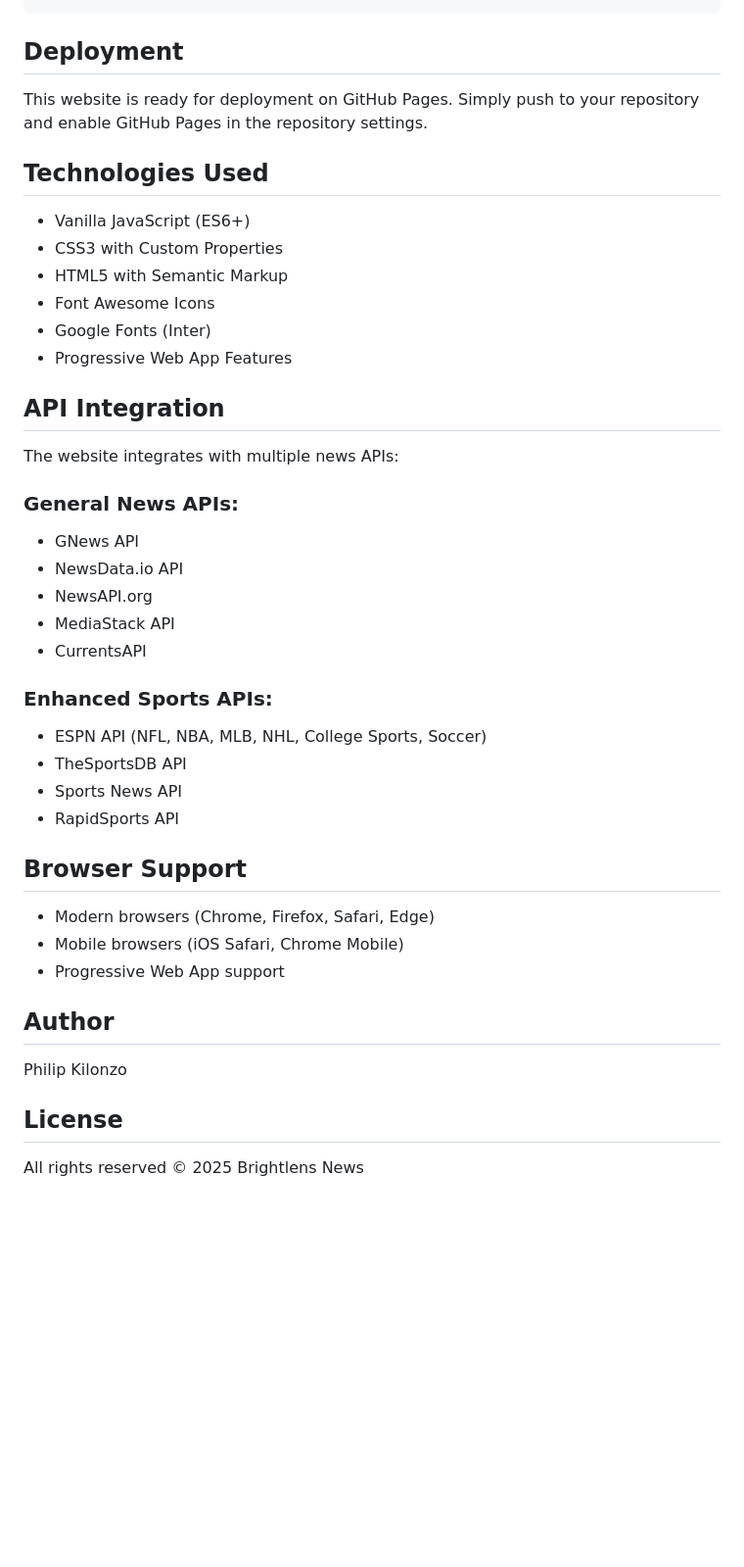
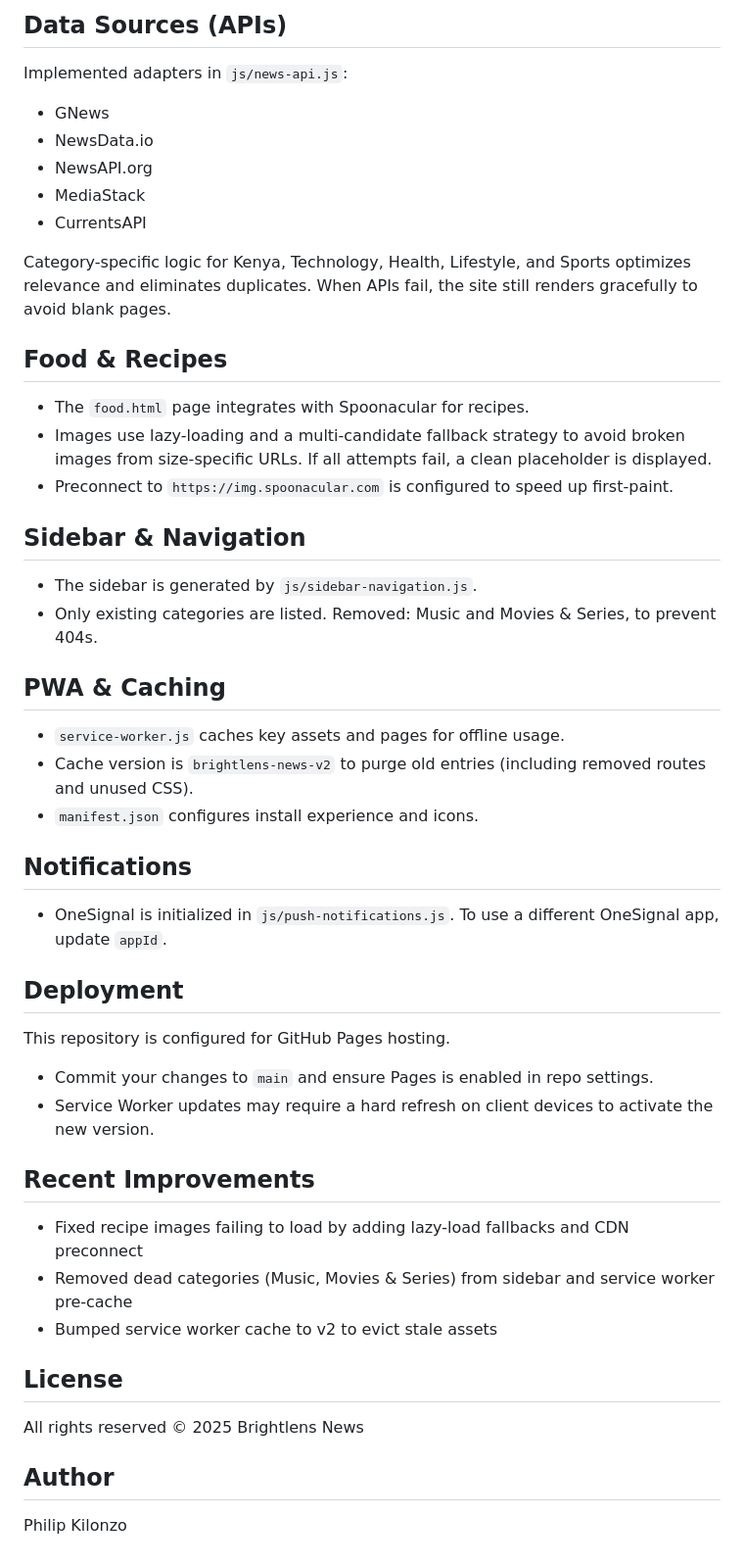
Before and after one commit to Philipkilonzoke/philipkilonzoke.github.io, a Markdown page: README.md, the part around one of its changes. Shown at 98% size. Rendered like a GitHub page; blank space fills up the shorter version.

Commit message:
Docs: modernize README with features, structure, APIs, PWA, notifications, and recent changes

```diff
--- a/README.md
+++ b/README.md
@@ -56,44 +72,51 @@ A modern, responsive news aggregation website that provides real-time news from
+## Data Sources (APIs)
+
+Implemented adapters in `js/news-api.js`:
+- GNews
+- NewsData.io
+- NewsAPI.org
+- MediaStack
+- CurrentsAPI
+
+Category-specific logic for Kenya, Technology, Health, Lifestyle, and Sports optimizes relevance and eliminates duplicates. When APIs fail, the site still renders gracefully to avoid blank pages.
+
+## Food & Recipes
+
+- The `food.html` page integrates with Spoonacular for recipes.
+- Images use lazy-loading and a multi-candidate fallback strategy to avoid broken images from size-specific URLs. If all attempts fail, a clean placeholder is displayed.
+- Preconnect to `https://img.spoonacular.com` is configured to speed up first-paint.
+
+## Sidebar & Navigation
+
+- The sidebar is generated by `js/sidebar-navigation.js`.
+- Only existing categories are listed. Removed: Music and Movies & Series, to prevent 404s.
+
+## PWA & Caching
+
+- `service-worker.js` caches key assets and pages for offline usage.
+- Cache version is `brightlens-news-v2` to purge old entries (including removed routes and unused CSS).
+- `manifest.json` configures install experience and icons.
+
+## Notifications
+
+- OneSignal is initialized in `js/push-notifications.js`. To use a different OneSignal app, update `appId`.
 
 ## Deployment
 
-This website is ready for deployment on GitHub Pages. Simply push to your repository and enable GitHub Pages in the repository settings.
+This repository is configured for GitHub Pages hosting.
+- Commit your changes to `main` and ensure Pages is enabled in repo settings.
+- Service Worker updates may require a hard refresh on client devices to activate the new version.
 
-## Technologies Used
+## Recent Improvements
 
-- Vanilla JavaScript (ES6+)
-- CSS3 with Custom Properties
-- HTML5 with Semantic Markup
-- Font Awesome Icons
-- Google Fonts (Inter)
-- Progressive Web App Features
+- Fixed recipe images failing to load by adding lazy-load fallbacks and CDN preconnect
+- Removed dead categories (Music, Movies & Series) from sidebar and service worker pre-cache
+- Bumped service worker cache to v2 to evict stale assets
 
-## API Integration
+## License
 
-The website integrates with multiple news APIs:
-
-### General News APIs:
-- GNews API
-- NewsData.io API
-- NewsAPI.org
-- MediaStack API
-- CurrentsAPI
-
-### Enhanced Sports APIs:
-- ESPN API (NFL, NBA, MLB, NHL, College Sports, Soccer)
-- TheSportsDB API
-- Sports News API
-- RapidSports API
-
-## Browser Support
-
-- Modern browsers (Chrome, Firefox, Safari, Edge)
-- Mobile browsers (iOS Safari, Chrome Mobile)
-- Progressive Web App support
+All rights reserved © 2025 Brightlens News
 
 ## Author
 
 Philip Kilonzo
-
-## License
-
-All rights reserved © 2025 Brightlens News
```
Also changed, not shown: other parts of README.md (+60 -44 lines).
